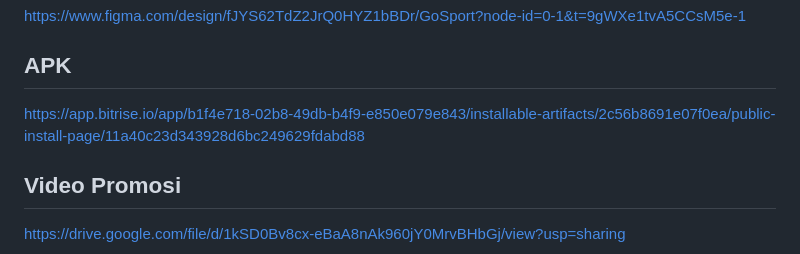
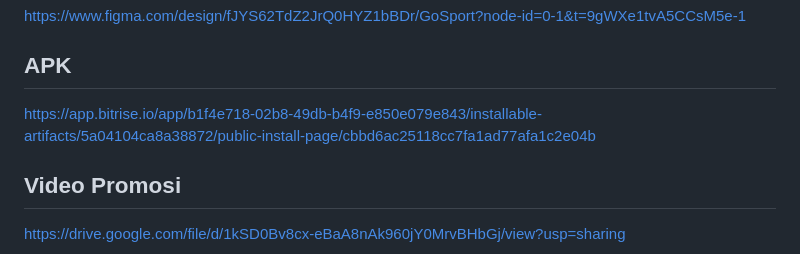
Before and after one commit to PBP-A08/GoSport-mobile, a Markdown page: README.md, the part around the change. GitHub-like rendering.

Commit message:
Update APK link in README.md

```diff
--- a/README.md
+++ b/README.md
@@ -59,7 +59,7 @@ https://pbp.cs.ui.ac.id/sherin.khaira/football-site
 https://www.figma.com/design/fJYS62TdZ2JrQ0HYZ1bBDr/GoSport?node-id=0-1&t=9gWXe1tvA5CCsM5e-1
 
 ## APK
-https://app.bitrise.io/app/b1f4e718-02b8-49db-b4f9-e850e079e843/installable-artifacts/2c56b8691e07f0ea/public-install-page/11a40c23d343928d6bc249629fdabd88
+https://app.bitrise.io/app/b1f4e718-02b8-49db-b4f9-e850e079e843/installable-artifacts/5a04104ca8a38872/public-install-page/cbbd6ac25118cc7fa1ad77afa1c2e04b
 
 ## Video Promosi
 https://drive.google.com/file/d/1kSD0Bv8cx-eBaA8nAk960jY0MrvBHbGj/view?usp=sharing
```
